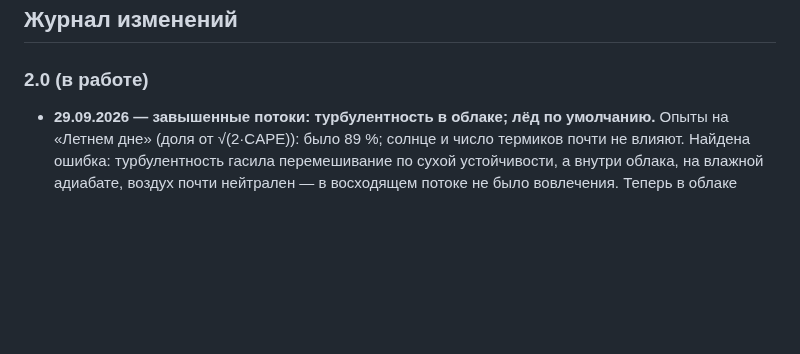
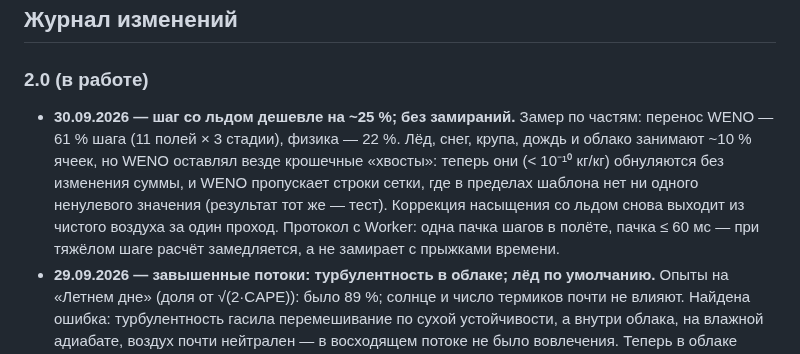
Before and after one commit to Bandananor/MeteoLAB, a Markdown page: README.md, the part around the change. GitHub-like rendering; blank space fills up the shorter version.

```diff
--- a/README.md
+++ b/README.md
@@ -228,6 +228,13 @@ CIN, сдвиг и SRH. Поведение — 45 минут расчёта (29.
 
 ### 2.0 (в работе)
 
+- **30.09.2026 — шаг со льдом дешевле на ~25 %; без замираний.** Замер по частям: перенос WENO —
+  61 % шага (11 полей × 3 стадии), физика — 22 %. Лёд, снег, крупа, дождь и облако занимают
+  ~10 % ячеек, но WENO оставлял везде крошечные «хвосты»: теперь они (< 10⁻¹⁰ кг/кг) обнуляются
+  без изменения суммы, и WENO пропускает строки сетки, где в пределах шаблона нет ни одного
+  ненулевого значения (результат тот же — тест). Коррекция насыщения со льдом снова выходит из
+  чистого воздуха за один проход. Протокол с Worker: одна пачка шагов в полёте, пачка ≤ 60 мс —
+  при тяжёлом шаге расчёт замедляется, а не замирает с прыжками времени.
 - **29.09.2026 — завышенные потоки: турбулентность в облаке; лёд по умолчанию.** Опыты на
   «Летнем дне» (доля от √(2·CAPE)): было 89 %; солнце и число термиков почти не влияют. Найдена
   ошибка: турбулентность гасила перемешивание по сухой устойчивости, а внутри облака, на влажной
```
Also changed, not shown: roadmap.markdown (+5 -1 lines).
